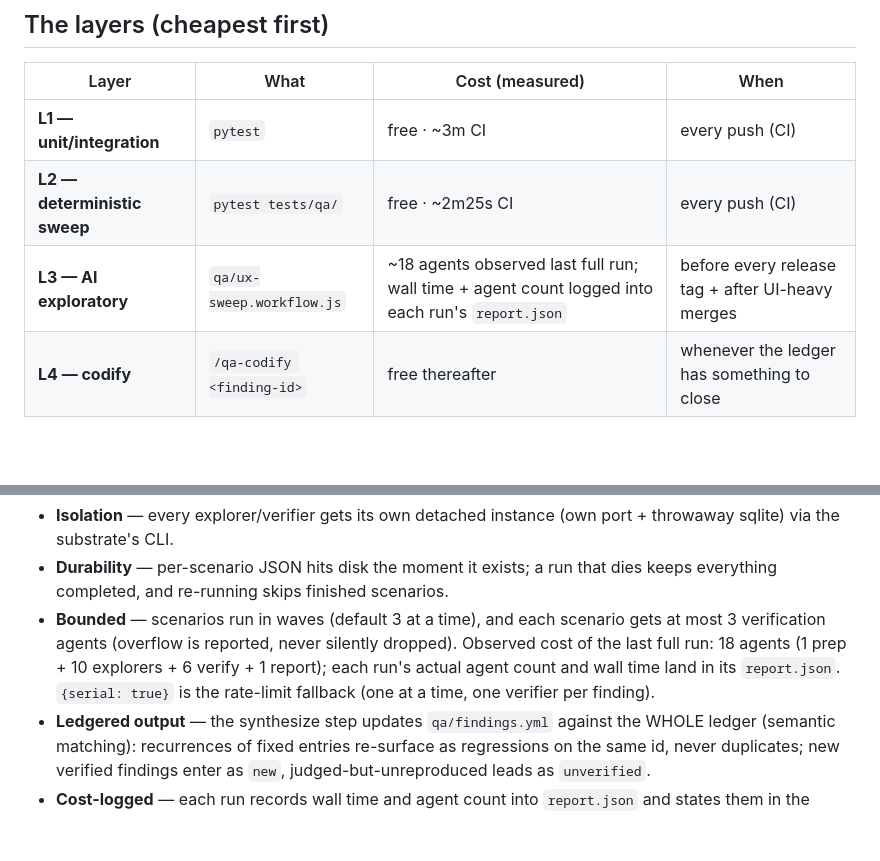
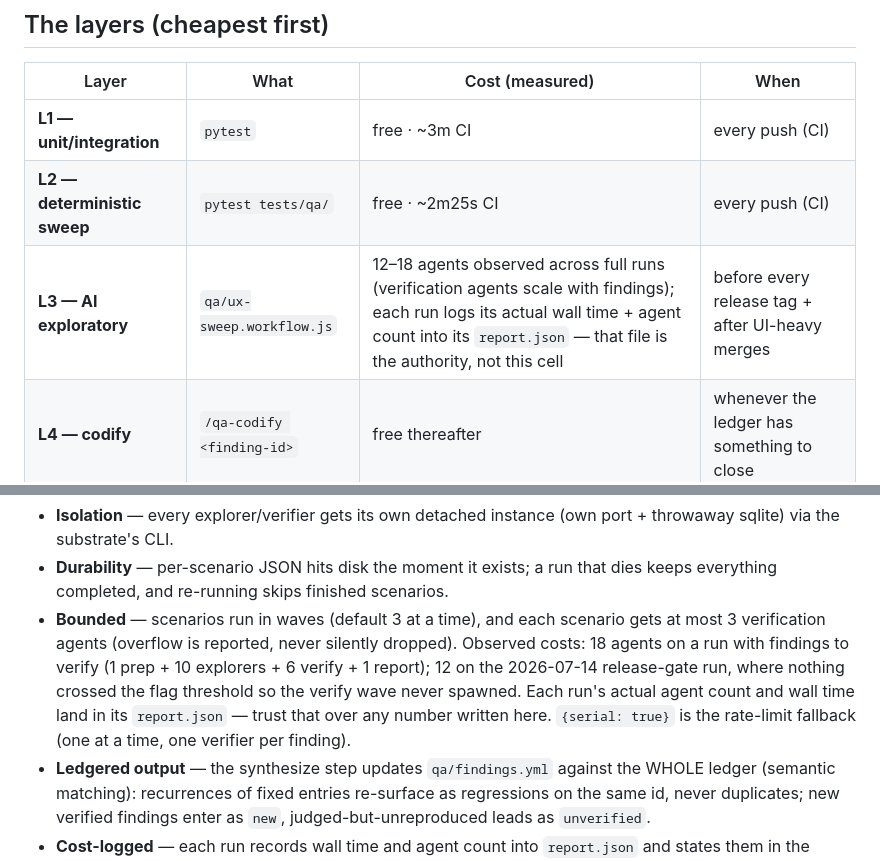
Before and after one commit to nuffy94/transcode-forge, a Markdown page: docs/QA.md, 2 parts joined by grey strips. Rendered like a GitHub page; blank space fills up the shorter version.

Commit message:
docs(qa): L3 cost numbers were point-in-time — date-stamp both observed runs, defer to report.json (#103)
Co-authored-by: Mason Crowe <mason@nuffy.dev>

```diff
--- a/docs/QA.md
+++ b/docs/QA.md
@@ -54,7 +54,7 @@ brand/computed-style/shell assertions live in `tests/qa/test_shell.py`.
 |---|---|---|---|
 | **L1 — unit/integration** | `pytest` | free · ~3m CI | every push (CI) |
 | **L2 — deterministic sweep** | `pytest tests/qa/` | free · ~2m25s CI | every push (CI) |
-| **L3 — AI exploratory** | `qa/ux-sweep.workflow.js` | ~18 agents observed last full run; wall time + agent count logged into each run's `report.json` | before every release tag + after UI-heavy merges |
+| **L3 — AI exploratory** | `qa/ux-sweep.workflow.js` | 12–18 agents observed across full runs (verification agents scale with findings); each run logs its actual wall time + agent count into its `report.json` — that file is the authority, not this cell | before every release tag + after UI-heavy merges |
 | **L4 — codify** | `/qa-codify <finding-id>` | free thereafter | whenever the ledger has something to close |
 
 CI wall-times above are from real runs (2026-07-09: `test` ≈ 2m52–3m03s,
@@ -161,9 +161,12 @@ it doesn't count.
   scenarios.
 - **Bounded** — scenarios run in waves (default 3 at a time), and each
   scenario gets at most 3 verification agents (overflow is reported, never
-  silently dropped). Observed cost of the last full run: 18 agents
-  (1 prep + 10 explorers + 6 verify + 1 report); each run's actual agent
-  count and wall time land in its `report.json`. `{serial: true}` is the
+  silently dropped). Observed costs: 18 agents on a run with findings
+  to verify (1 prep + 10 explorers + 6 verify + 1 report); 12 on the
+  2026-07-14 release-gate run, where nothing crossed the flag threshold
+  so the verify wave never spawned. Each run's actual agent count and
+  wall time land in its `report.json` — trust that over any number
+  written here. `{serial: true}` is the
   rate-limit fallback (one at a time, one verifier per finding).
 - **Ledgered output** — the synthesize step updates `qa/findings.yml`
   against the WHOLE ledger (semantic matching): recurrences of fixed
```
